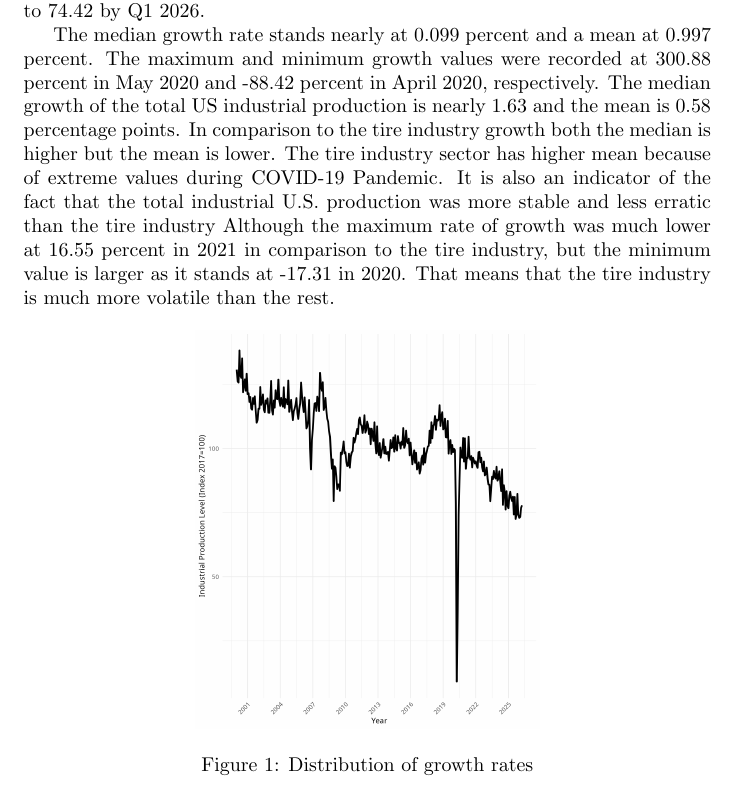
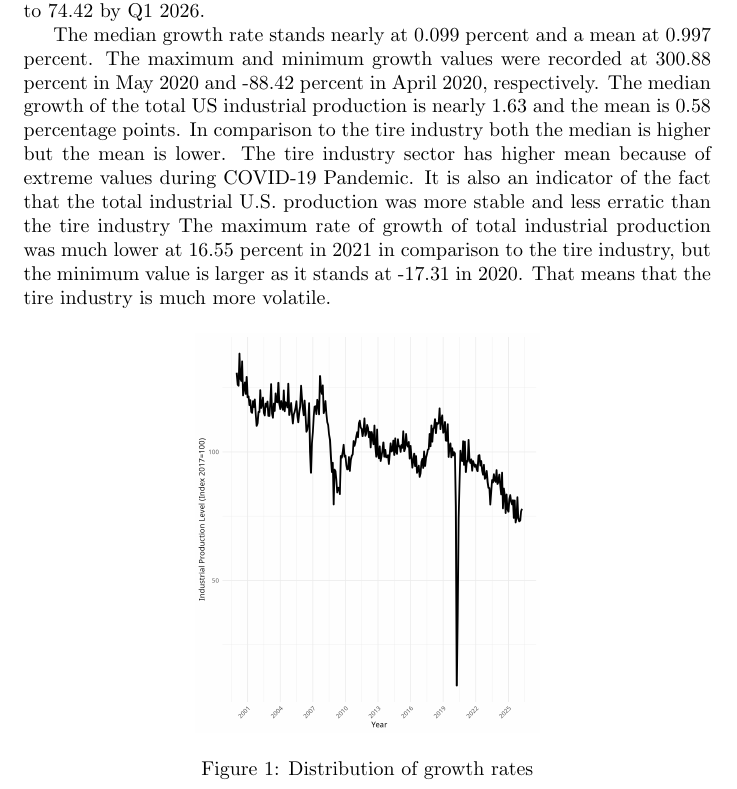
Before and after one commit to peregrine-fund/my-r-studio, a LaTeX document (report.tex): part of page 3 of 9, cut so that both start at the same text. Compiled offline with pdfLaTeX.

Commit message:
Update report.tex

```diff
--- a/report.tex
+++ b/report.tex
@@ -84,7 +84,7 @@ cena (domacich)/zaharnicnich pneumatik, vuci volume
 
 As illustrated in Figure \ref{fig:figure1}, U.S. domestic tire production was largely stagnant at the beginning of the 21st century. Production began at a level of 127.58 and ended at 120.95 (the year 2017 serves as the base year) by the third quarter of 2007. Between 2008 and 2010, production experienced a sharp decline up to 20 percentage points. Although production initially saw a dramatic recovery in 2010, it quickly returned to a state of stagnation. Subsequently, the COVID-19 Pandemic triggered another severe contraction, with production dropping by more than 80 percent, though it rebounded by roughly 300 percent shortly after. Following this recovery, production began to stagnate and eventually after Russian-Ukrainian war started contracting even more and ultimately fell to 74.42 by Q1 2026.
 
-The median growth rate stands nearly at 0.099 percent and a mean at 0.997 percent. The maximum and minimum growth values were recorded at 300.88 percent in May 2020 and -88.42 percent in April 2020, respectively. The median growth of the total US industrial production is nearly 1.63 and the mean is 0.58 percentage points. In comparison to the tire industry growth both the median is higher but the mean is lower. The tire industry sector has higher mean because of extreme values during COVID-19 Pandemic. It is also an indicator of the fact that the total industrial U.S. production was more stable and less erratic than the tire industry Although the maximum rate of growth was much lower at 16.55 percent in 2021 in comparison to the tire industry, but the minimum value is larger as it stands at -17.31 in 2020. That means that the tire industry is much more volatile than the rest.
+The median growth rate stands nearly at 0.099 percent and a mean at 0.997 percent. The maximum and minimum growth values were recorded at 300.88 percent in May 2020 and -88.42 percent in April 2020, respectively. The median growth of the total US industrial production is nearly 1.63 and the mean is 0.58 percentage points. In comparison to the tire industry both the median is higher but the mean is lower. The tire industry sector has higher mean because of extreme values during COVID-19 Pandemic. It is also an indicator of the fact that the total industrial U.S. production was more stable and less erratic than the tire industry The maximum rate of growth of total industrial production was much lower at 16.55 percent in 2021 in comparison to the tire industry, but the minimum value is larger as it stands at -17.31 in 2020. That means that the tire industry is much more volatile.
 
 \begin{figure}[H]
     \centering
```
